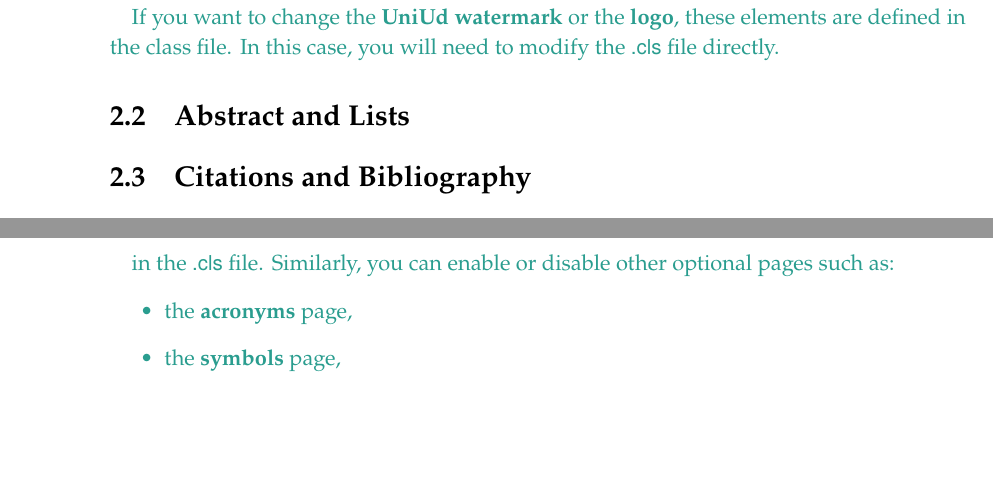
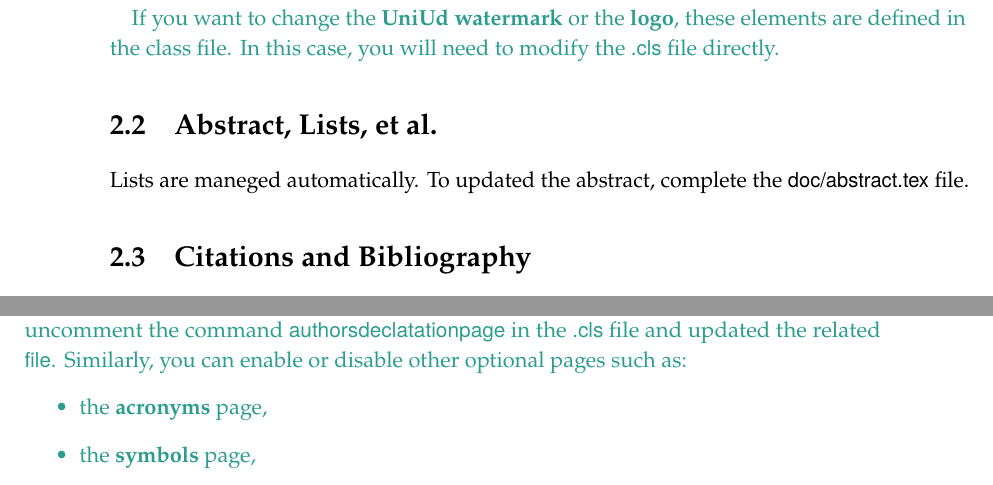
Before and after one commit to francesdaros/thesis-guide, a LaTeX thesis (template/main.tex, which reads template/chapters/chapter-2.tex): two parts of pages 17 and 21 of 31 before the commit and two parts of pages 15 and 16 of 25 after it, joined at a grey line, cut so that both start at the same text, the shorter picture padded with empty space. Compiled offline with pdfLaTeX; a LaTeX package or settings file that is missing is left out.

Commit message:
updated a few things on the template

```diff
--- a/template/chapters/chapter-2.tex
+++ b/template/chapters/chapter-2.tex
@@ -13,7 +13,9 @@ If you want to change the \textbf{UniUd watermark} or the \textbf{logo}, these e
 In this case, you will need to modify the \textsf{.cls} file directly.
 }
 
-\section{Abstract and Lists}
+\section{Abstract, Lists, et al.}
+
+Lists are maneged automatically. To updated the abstract, complete the \textsf{doc/abstract.tex} file.
 
 \section{Citations and Bibliography}
 
@@ -54,7 +56,7 @@ For example:
 \textcolor{greenish}{
 The template includes optional front matter and back matter pages that you may enable depending on your degree requirements.
 If you need an \textbf{authors’ declaration page}, uncomment the command
-\textsf{\authorsdeclatationpage} in the \textsf{.cls} file.
+\textsf{authorsdeclatationpage} in the \textsf{.cls} file and updated the related \textsf{file}.
 Similarly, you can enable or disable other optional pages such as:
 \begin{itemize}
     \item the \textbf{acronyms} page,
```
Also changed, not shown: template/main.tex (+0 -1 lines), template/main.pdf.
